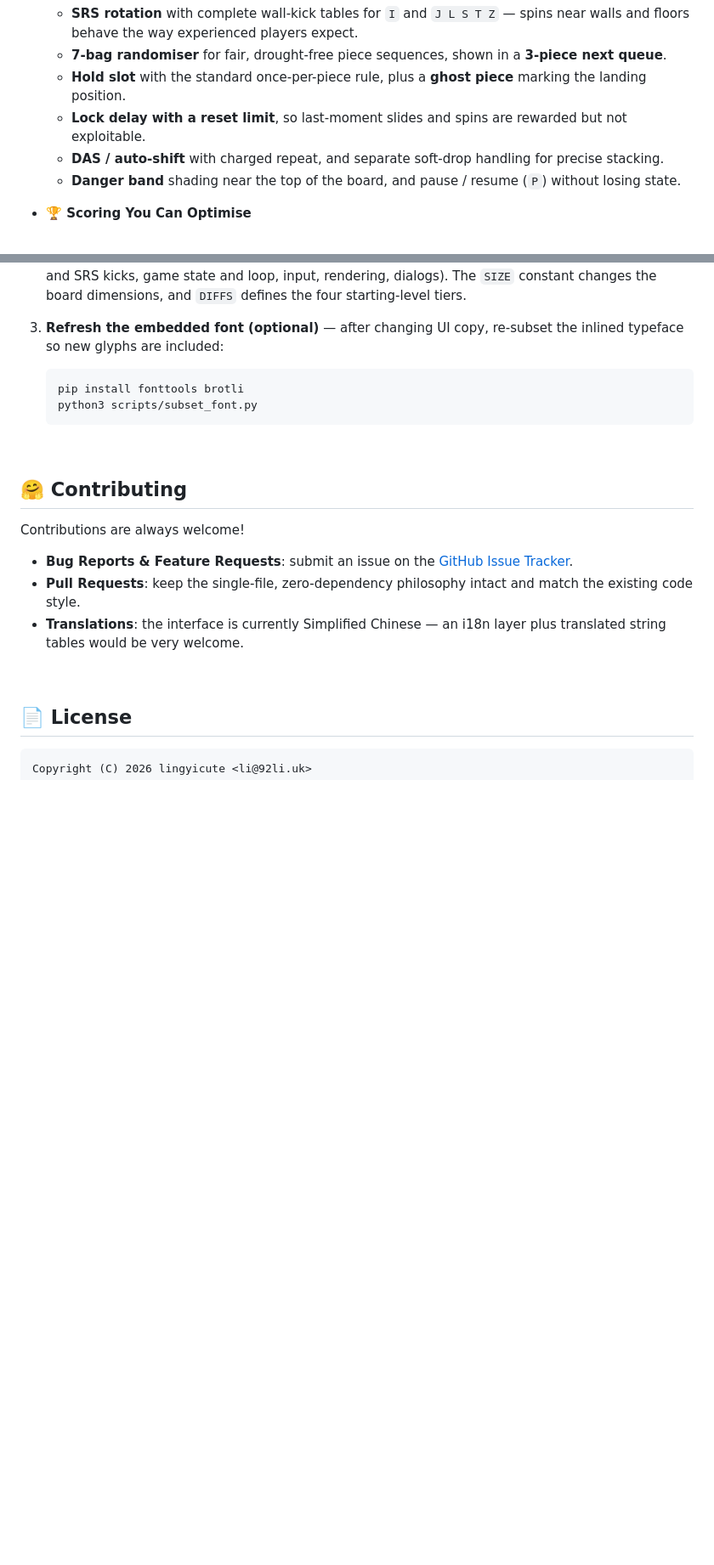
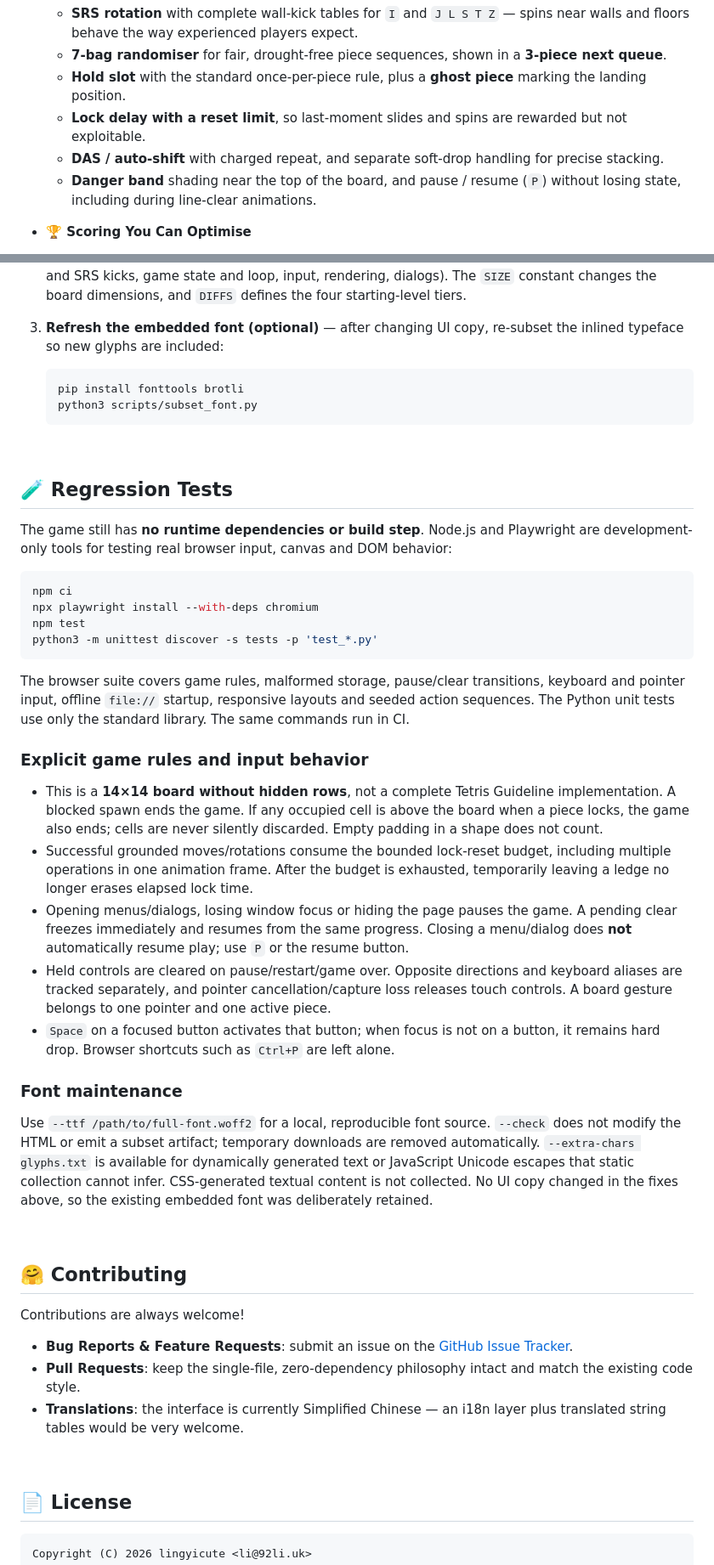
Before and after one commit to lingyicute/YiTetris, a Markdown page: README.md, 2 parts joined by grey strips. Shown at 85% size. GitHub-like rendering; blank space fills up the shorter version.

Commit message:
docs: document reviewed rules, tests and remaining limitations

````diff
--- a/README.md
+++ b/README.md
@@ -43,7 +43,7 @@ Most browser Tetris clones get the pieces right and everything else wrong: rotat
   - **Hold slot** with the standard once-per-piece rule, plus a **ghost piece** marking the landing position.
   - **Lock delay with a reset limit**, so last-moment slides and spins are rewarded but not exploitable.
   - **DAS / auto-shift** with charged repeat, and separate soft-drop handling for precise stacking.
-  - **Danger band** shading near the top of the board, and pause / resume (`P`) without losing state.
+  - **Danger band** shading near the top of the board, and pause / resume (`P`) without losing state, including during line-clear animations.
 
 - **🏆 Scoring You Can Optimise**
   - Singles, doubles, triples and Tetrises pay **100 / 300 / 500 / 800 × level**.
@@ -132,6 +132,33 @@ There is no build step: `index.html` is the source *and* the artifact.
 
 <br>
 
+## 🧪 Regression Tests
+
+The game still has **no runtime dependencies or build step**. Node.js and Playwright are development-only tools for testing real browser input, canvas and DOM behavior:
+
+```bash
+npm ci
+npx playwright install --with-deps chromium
+npm test
+python3 -m unittest discover -s tests -p 'test_*.py'
+```
+
+The browser suite covers game rules, malformed storage, pause/clear transitions, keyboard and pointer input, offline `file://` startup, responsive layouts and seeded action sequences. The Python unit tests use only the standard library. The same commands run in CI.
+
+### Explicit game rules and input behavior
+
+- This is a **14×14 board without hidden rows**, not a complete Tetris Guideline implementation. A blocked spawn ends the game. If any occupied cell is above the board when a piece locks, the game also ends; cells are never silently discarded. Empty padding in a shape does not count.
+- Successful grounded moves/rotations consume the bounded lock-reset budget, including multiple operations in one animation frame. After the budget is exhausted, temporarily leaving a ledge no longer erases elapsed lock time.
+- Opening menus/dialogs, losing window focus or hiding the page pauses the game. A pending clear freezes immediately and resumes from the same progress. Closing a menu/dialog does **not** automatically resume play; use `P` or the resume button.
+- Held controls are cleared on pause/restart/game over. Opposite directions and keyboard aliases are tracked separately, and pointer cancellation/capture loss releases touch controls. A board gesture belongs to one pointer and one active piece.
+- `Space` on a focused button activates that button; when focus is not on a button, it remains hard drop. Browser shortcuts such as `Ctrl+P` are left alone.
+
+### Font maintenance
+
+Use `--ttf /path/to/full-font.woff2` for a local, reproducible font source. `--check` does not modify the HTML or emit a subset artifact; temporary downloads are removed automatically. `--extra-chars glyphs.txt` is available for dynamically generated text or JavaScript Unicode escapes that static collection cannot infer. CSS-generated textual content is not collected. No UI copy changed in the fixes above, so the existing embedded font was deliberately retained.
+
+<br>
+
 ## 🤗 Contributing
 
 Contributions are always welcome!
````
Also changed, not shown: other parts of README.md (+1 -1 lines), REVIEW.zh-CN.md (added, +133 -0 lines).
